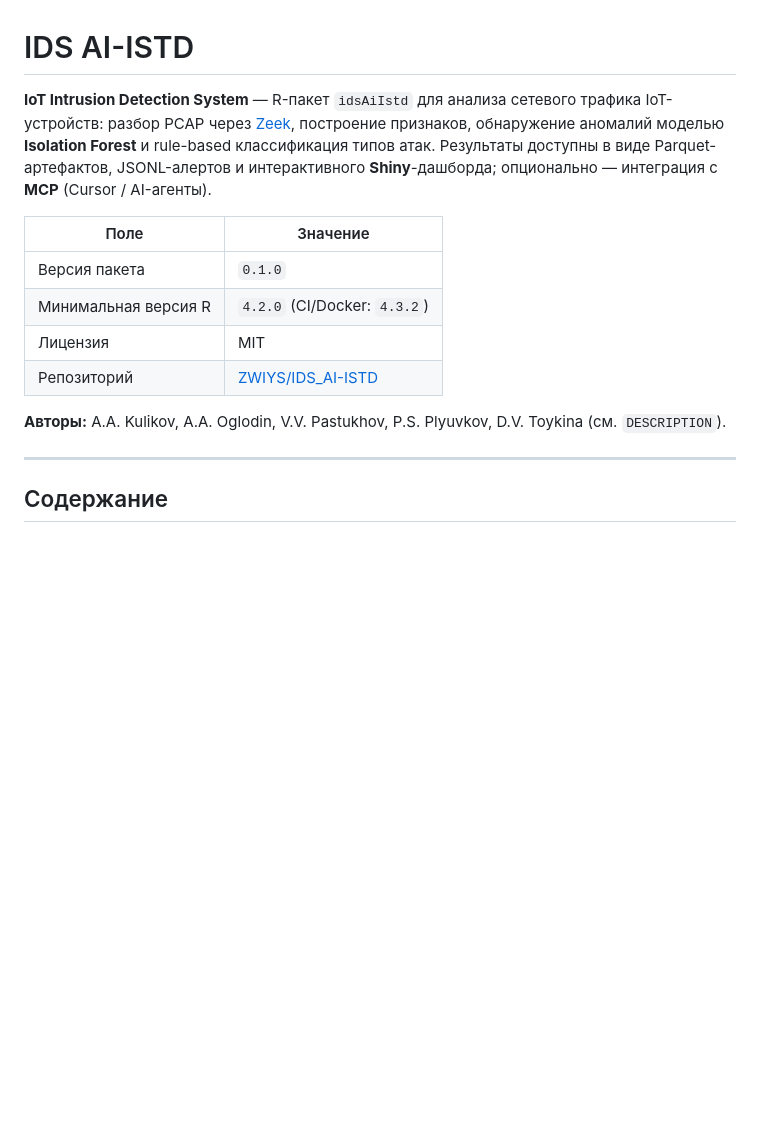
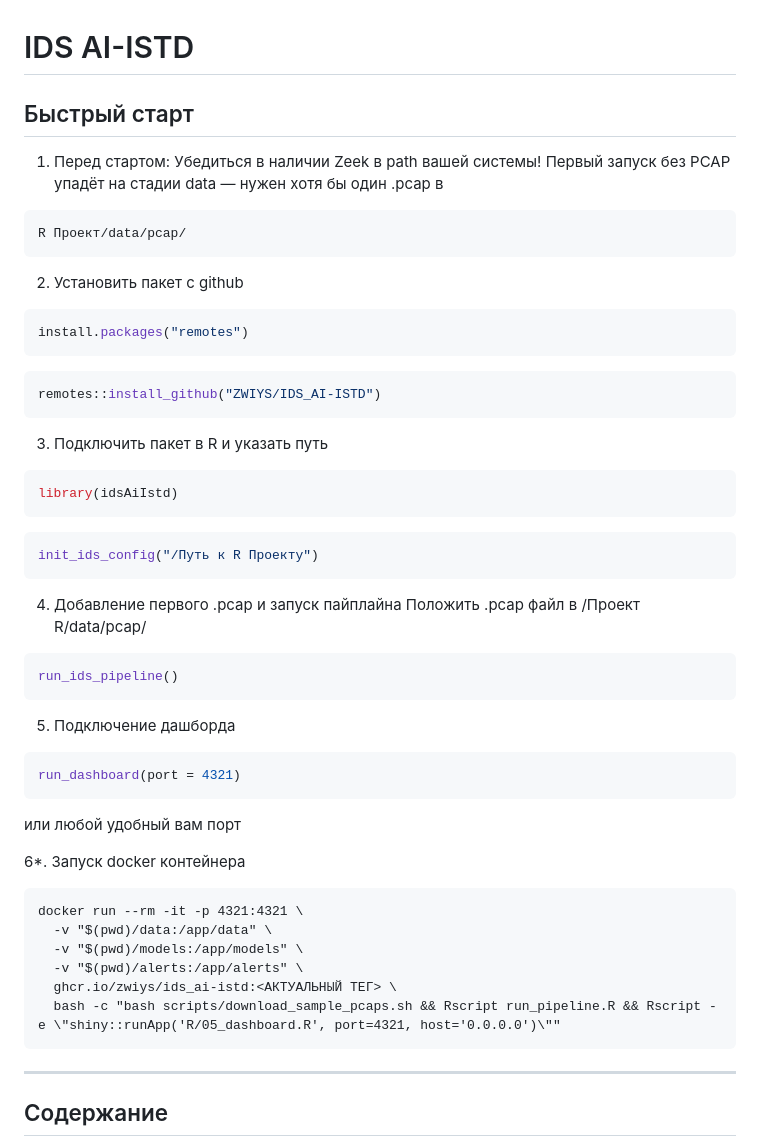
Before and after one commit to ZWIYS/IDS_AI-ISTD, a Markdown page: README.md, the part around the change. Rendered like a GitHub page; blank space fills up the shorter version.

Commit message:
adding quick start

````diff
--- a/README.md
+++ b/README.md
@@ -1,16 +1,47 @@
 # IDS AI-ISTD
 
-**IoT Intrusion Detection System** — R-пакет `idsAiIstd` для анализа сетевого трафика IoT-устройств: разбор PCAP через [Zeek](https://zeek.org/), построение признаков, обнаружение аномалий моделью **Isolation Forest** и rule-based классификация типов атак. Результаты доступны в виде Parquet-артефактов, JSONL-алертов и интерактивного **Shiny**-дашборда; опционально — интеграция с **MCP** (Cursor / AI-агенты).
+## Быстрый старт
 
-| Поле | Значение |
-|------|----------|
-| Версия пакета | `0.1.0` |
-| Минимальная версия R | `4.2.0` (CI/Docker: `4.3.2`) |
-| Лицензия | MIT |
-| Репозиторий | [ZWIYS/IDS_AI-ISTD](https://github.com/ZWIYS/IDS_AI-ISTD) |
+1. Перед стартом:
+  Убедиться в наличии Zeek в path вашей системы!
+  Первый запуск без PCAP упадёт на стадии data — нужен хотя бы один .pcap в
+  ```R
+  R Проект/data/pcap/
+  ```
+2. Установить пакет с github
+  ```R
+  install.packages("remotes")
+  ```
+  ```R
+  remotes::install_github("ZWIYS/IDS_AI-ISTD")
+  ```
+3. Подключить пакет в R и указать путь
+  ```R
+  library(idsAiIstd)
+  ```
+  ```R
+  init_ids_config("/Путь к R Проекту")
+  ```
+4. Добавление первого .pcap и запуск пайплайна
+  Положить .pcap файл в /Проект R/data/pcap/
+  ```R
+  run_ids_pipeline()
+  ```
+5. Подключение дашборда
+  ```R
+  run_dashboard(port = 4321)
+  ```
+  или любой удобный вам порт
 
-**Авторы:** A.A. Kulikov, A.A. Oglodin, V.V. Pastukhov, P.S. Plyuvkov, D.V. Toykina (см. `DESCRIPTION`).
-
+6*. Запуск docker контейнера
+```
+docker run --rm -it -p 4321:4321 \
+  -v "$(pwd)/data:/app/data" \
+  -v "$(pwd)/models:/app/models" \
+  -v "$(pwd)/alerts:/app/alerts" \
+  ghcr.io/zwiys/ids_ai-istd:<АКТУАЛЬНЫЙ ТЕГ> \
+  bash -c "bash scripts/download_sample_pcaps.sh && Rscript run_pipeline.R && Rscript -e \"shiny::runApp('R/05_dashboard.R', port=4321, host='0.0.0.0')\""
+```
 ---
 
 ## Содержание
````
